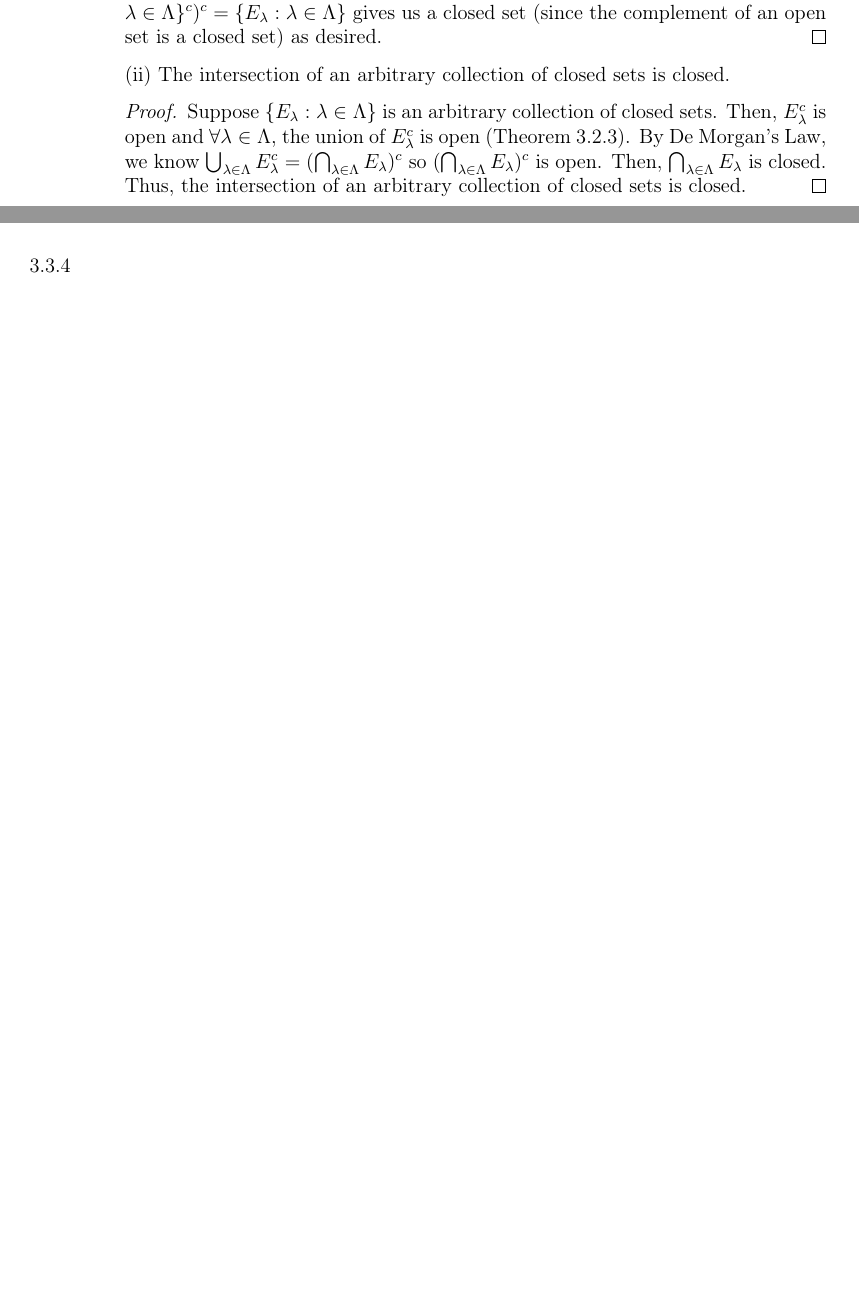
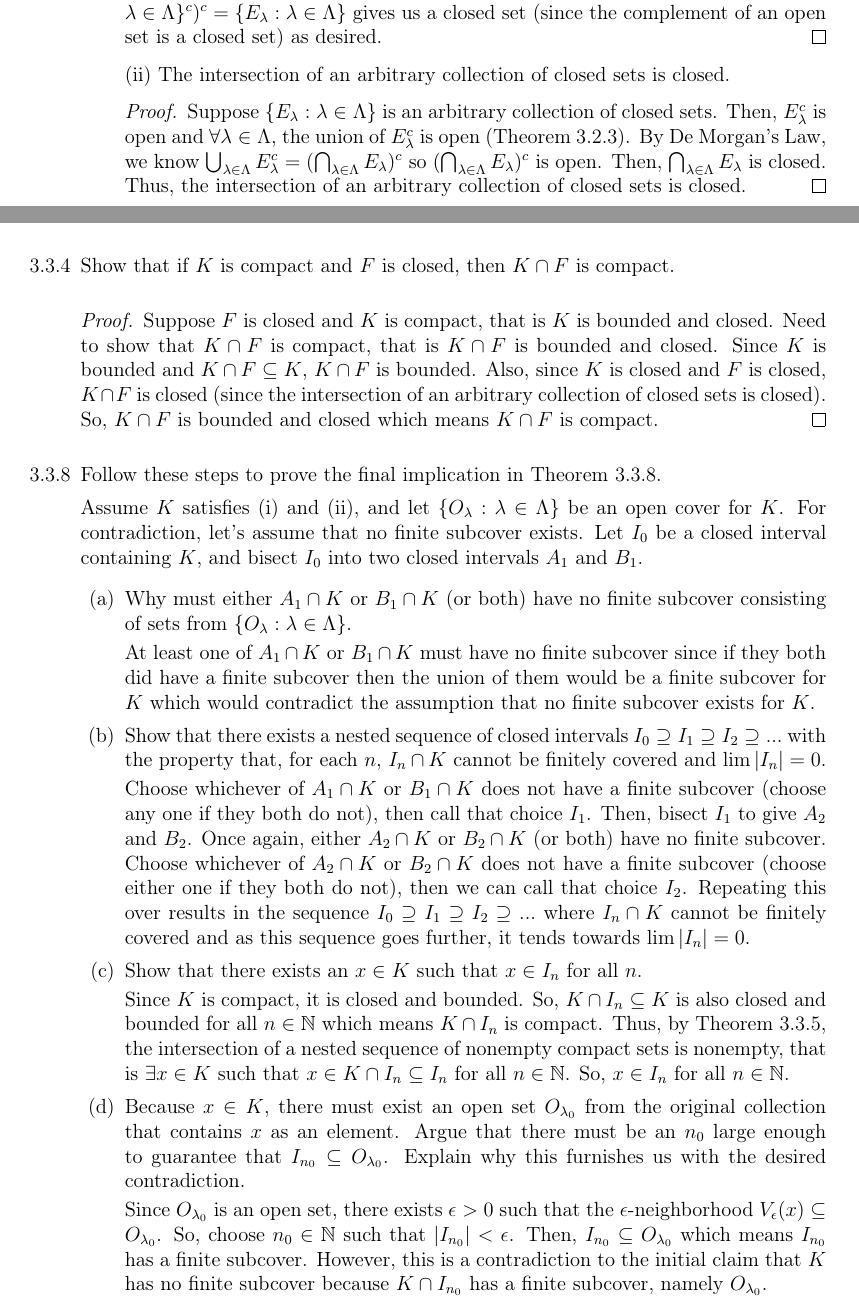
Before and after one commit to rohitr02/Intro-Real-Analysis-Solutions, a LaTeX document (Chapter 3 Problems/Chapter 3 Problems.tex): two parts of pages 2 and 3 of 3 before the commit and two parts of pages 2 and 3 of 4 after it, joined at a grey line, cut so that both start at the same text, the shorter picture padded with empty space. Compiled offline with pdfLaTeX.

Commit message:
Chapter 3 Section 3 Problems

```diff
--- a/Chapter 3 Problems/Chapter 3 Problems.tex
+++ b/Chapter 3 Problems/Chapter 3 Problems.tex
@@ -101,9 +101,47 @@
                         Thus, the intersection of an arbitrary collection of closed sets is closed.
                     \end{proof}
             \end{itemize}
-        \item [3.3.4]
-        \item [3.3.8]
-        \item [3.3.10]
+        \item [3.3.4] Show that if $K$ is compact and $F$ is closed, then $K \cap F$ is compact.
+
+            \begin{proof}
+                Suppose $F$ is closed and $K$ is compact, that is $K$ is bounded and closed.
+                Need to show that $K \cap F$ is compact, that is $K \cap F$ is bounded and closed.
+                Since $K$ is bounded and $K \cap F \subseteq K$, $K \cap F$ is bounded.
+                Also, since $K$ is closed and $F$ is closed, $K \cap F$ is closed (since the intersection of an arbitrary collection of closed sets is closed).
+                So, $K \cap F$ is bounded and closed which means $K \cap F$ is compact.
+            \end{proof}
+        \item [3.3.8] Follow these steps to prove the final implication in Theorem 3.3.8.
+
+            Assume $K$ satisfies (i) and (ii), and let $\{O_\lambda : \lambda \in \Lambda\}$ be an open cover for $K$. For contradiction, let’s assume that no finite subcover exists. Let $I_0$ be a closed interval containing $K$, and bisect $I_0$ into two closed intervals $A_1$ and $B_1$.
+            \begin{itemize}
+                \item [(a)] Why must either $A_1 \cap K$ or $B_1 \cap K$ (or both) have no finite subcover consisting of sets from $\{O_\lambda : \lambda \in \Lambda\}$.
+
+                    At least one of $A_1 \cap K$ or $B_1 \cap K$ must have no finite subcover since if they both did have a finite subcover then the union of them would be a finite subcover for $K$ which would contradict the assumption that no finite subcover exists for $K$.
+                \item [(b)] Show that there exists a nested sequence of closed intervals $I_0 \supseteq I_1 \supseteq I_2 \supseteq ... $ with the property that, for each $n$, $I_n \cap K$ cannot be finitely covered and $\lim \abs{I_n} = 0$.
+
+                    Choose whichever of $A_1 \cap K$ or $B_1 \cap K$ does not have a finite subcover (choose any one if they both do not), then call that choice $I_1$.
+                    Then, bisect $I_1$ to give $A_2$ and $B_2$.
+                    Once again, either $A_2 \cap K$ or $B_2 \cap K$ (or both) have no finite subcover.
+                    Choose whichever of $A_2 \cap K$ or $B_2 \cap K$ does not have a finite subcover (choose either one if they both do not), then we can call that choice $I_2$.
+                    Repeating this over results in the sequence $I_0 \supseteq I_1 \supseteq I_2 \supseteq ... $ where $I_n \cap K$ cannot be finitely covered and as this sequence goes further, it tends towards $\lim \abs{I_n} = 0$.
+                \item [(c)] Show that there exists an $x \in K$ such that $x \in I_n$ for all $n$.
+
+                    Since $K$ is compact, it is closed and bounded.
+                    So, $K \cap I_n \subseteq K$ is also closed and bounded for all $n \in \bbN$ which means $K \cap I_n$ is compact.
+                    Thus, by Theorem 3.3.5, the intersection of a nested sequence of nonempty compact sets is nonempty, that is $\exists x \in K$ such that $x \in K \cap I_n \subseteq I_n$ for all $n \in \bbN$.
+                    So, $x \in I_n$ for all $n \in \bbN$.
+
+                \item [(d)] Because $x \in K$, there must exist an open set $O_{\lambda_0}$ from the original collection that contains $x$ as an element. Argue that there must be an $n_0$ large enough to guarantee that $I_{n_0} \subseteq O_{\lambda_0}$. Explain why this furnishes us with the desired contradiction.
+
+                    Since $O_{\lambda_0}$ is an open set, there exists $\epsilon > 0$ such that the $\epsilon$-neighborhood $V_\epsilon(x) \subseteq O_{\lambda_0}$.
+                    So, choose $n_0 \in \bbN$ such that $\abs{I_{n_0}} < \epsilon$.
+                    Then, $I_{n_0} \subseteq O_{\lambda_0}$ which means $I_{n_0}$ has a finite subcover.
+                    However, this is a contradiction to the initial claim that $K$ has no finite subcover
+                    because $K \cap I_{n_0}$ has a finite subcover, namely $O_{\lambda_0}$.
+            \end{itemize}
+        \item [3.3.10] Let’s call a set clompact if it has the property that every closed cover (i.e., a cover consisting of closed sets) admits a finite subcover. Describe all of the clompact subsets of $\bbR$.
+
+            All finite sets in $\bbR$ are clompact.
         \item [3.4.4]
         \item [3.4.5]
         \item [3.4.7]
```
Also changed, not shown: Chapter 3 Problems/Chapter 3 Problems.pdf, 5 other files.
